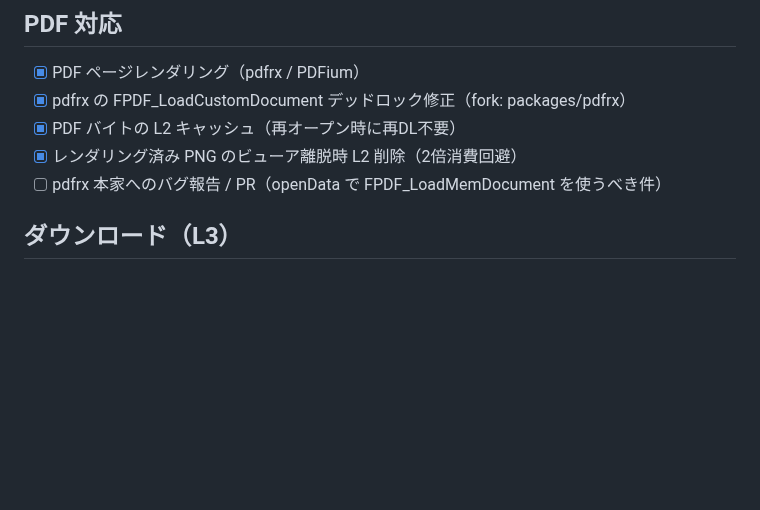
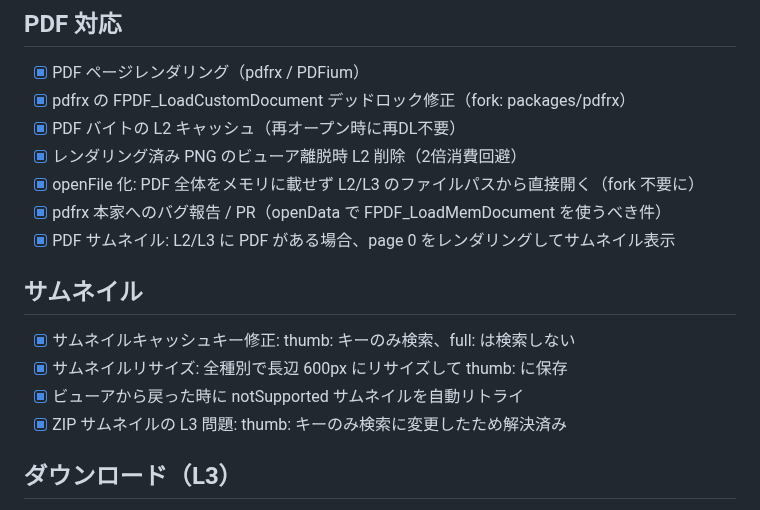
Before and after one commit to jam7/image-viewer, a Markdown page: TODO.md, the part around the change. Rendered like a GitHub page; blank space fills up the shorter version.

```diff
--- a/TODO.md
+++ b/TODO.md
@@ -29,7 +29,15 @@
 - [x] pdfrx の FPDF_LoadCustomDocument デッドロック修正（fork: packages/pdfrx）
 - [x] PDF バイトの L2 キャッシュ（再オープン時に再DL不要）
 - [x] レンダリング済み PNG のビューア離脱時 L2 削除（2倍消費回避）
-- [ ] pdfrx 本家へのバグ報告 / PR（openData で FPDF_LoadMemDocument を使うべき件）
+- [x] openFile 化: PDF 全体をメモリに載せず L2/L3 のファイルパスから直接開く（fork 不要に）
+- [x] pdfrx 本家へのバグ報告 / PR（openData で FPDF_LoadMemDocument を使うべき件）
+- [x] PDF サムネイル: L2/L3 に PDF がある場合、page 0 をレンダリングしてサムネイル表示
+
+## サムネイル
+- [x] サムネイルキャッシュキー修正: thumb: キーのみ検索、full: は検索しない
+- [x] サムネイルリサイズ: 全種別で長辺 600px にリサイズして thumb: に保存
+- [x] ビューアから戻った時に notSupported サムネイルを自動リトライ
+- [x] ZIP サムネイルの L3 問題: thumb: キーのみ検索に変更したため解決済み
 
 ## ダウンロード（L3）
 - [x] 作品単位 DL（ZIP 全体 / PDF 全体 / Pixiv 全ページ）
```
Also changed, not shown: CLAUDE.md (+22 -7 lines).
